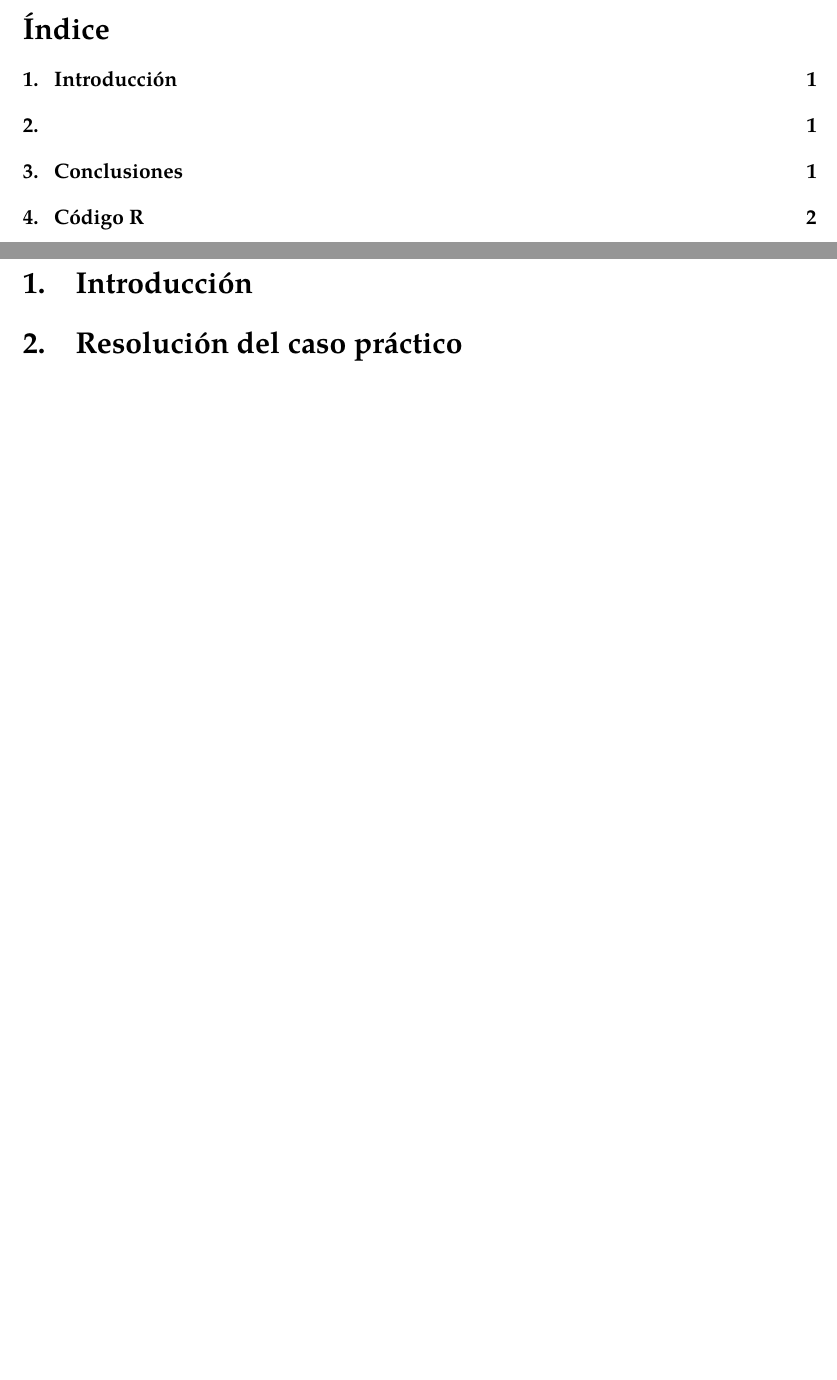
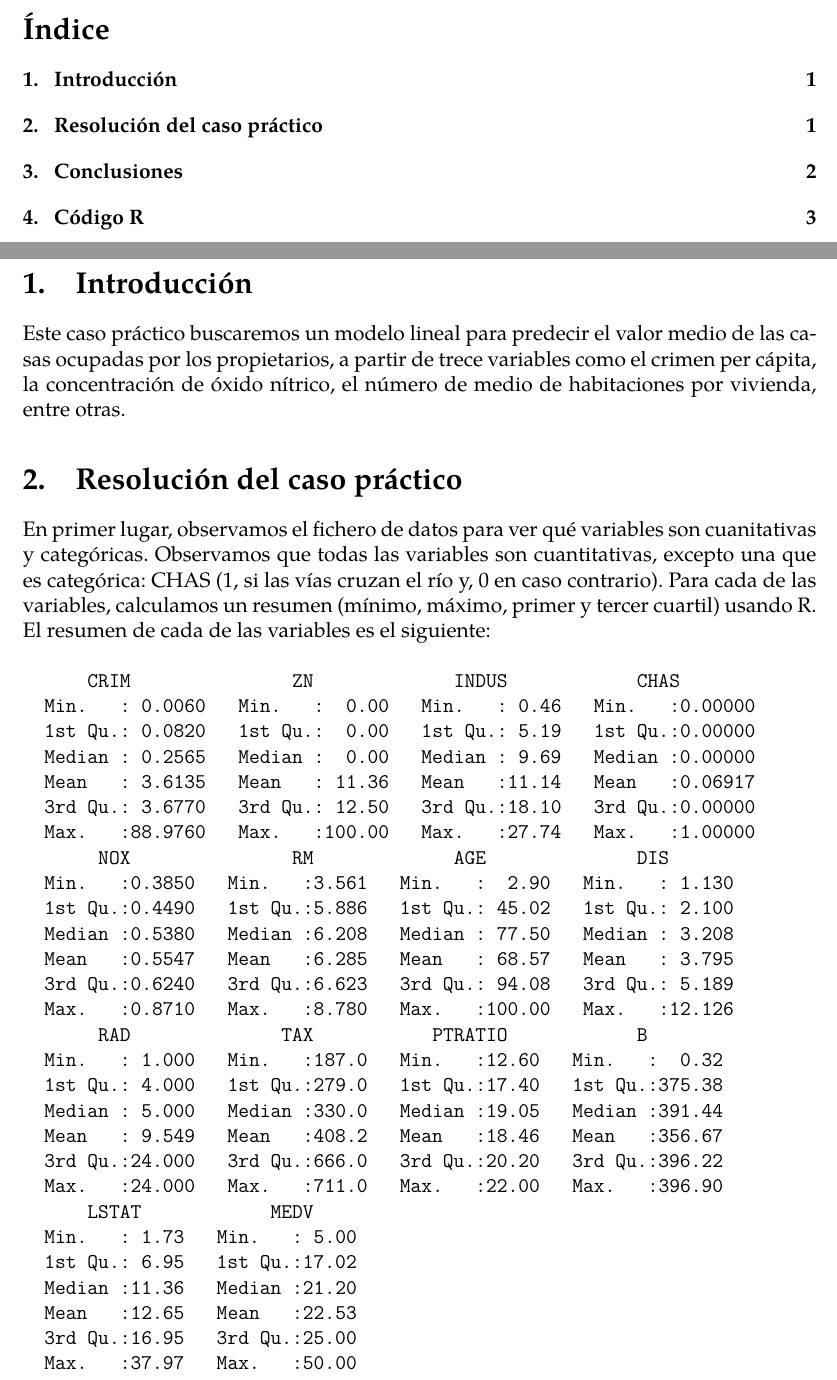
Before and after one commit to jiep/MTI_IV, a LaTeX document (Memoria/memoria.tex): two parts of pages 3 and 4 of 5 before the commit and two parts of pages 3 and 4 of 6 after it, joined at a grey line, cut so that both start at the same text, the shorter picture padded with empty space. The pictures show the PDF file Memoria/memoria.pdf that the author committed with the source.

Commit message:
Empezando memoria

```diff
--- a/Memoria/memoria.tex
+++ b/Memoria/memoria.tex
@@ -61,9 +61,42 @@
 
 \section{Introducción}
 
+Este caso práctico buscaremos un modelo lineal para predecir el valor medio de las casas ocupadas por los propietarios, a partir de trece variables como el crimen per cápita, la concentración de óxido nítrico, el número de medio de habitaciones por vivienda, entre otras.
 
 \section{Resolución del caso práctico}
 
+En primer lugar, observamos el fichero de datos para ver qué variables son cuanitativas y categóricas. Observamos que todas las variables son cuantitativas, excepto una que es categórica: CHAS (1, si las vías cruzan el río y, 0 en caso contrario). Para cada de las variables, calculamos un resumen (mínimo, máximo, primer y tercer cuartil) usando R. El resumen de cada de las variables es el siguiente:
+
+\begin{verbatim}
+      CRIM               ZN             INDUS            CHAS
+  Min.   : 0.0060   Min.   :  0.00   Min.   : 0.46   Min.   :0.00000
+  1st Qu.: 0.0820   1st Qu.:  0.00   1st Qu.: 5.19   1st Qu.:0.00000
+  Median : 0.2565   Median :  0.00   Median : 9.69   Median :0.00000
+  Mean   : 3.6135   Mean   : 11.36   Mean   :11.14   Mean   :0.06917
+  3rd Qu.: 3.6770   3rd Qu.: 12.50   3rd Qu.:18.10   3rd Qu.:0.00000
+  Max.   :88.9760   Max.   :100.00   Max.   :27.74   Max.   :1.00000
+       NOX               RM             AGE              DIS
+  Min.   :0.3850   Min.   :3.561   Min.   :  2.90   Min.   : 1.130
+  1st Qu.:0.4490   1st Qu.:5.886   1st Qu.: 45.02   1st Qu.: 2.100
+  Median :0.5380   Median :6.208   Median : 77.50   Median : 3.208
+  Mean   :0.5547   Mean   :6.285   Mean   : 68.57   Mean   : 3.795
+  3rd Qu.:0.6240   3rd Qu.:6.623   3rd Qu.: 94.08   3rd Qu.: 5.189
+  Max.   :0.8710   Max.   :8.780   Max.   :100.00   Max.   :12.126
+       RAD              TAX           PTRATIO            B
+  Min.   : 1.000   Min.   :187.0   Min.   :12.60   Min.   :  0.32
+  1st Qu.: 4.000   1st Qu.:279.0   1st Qu.:17.40   1st Qu.:375.38
+  Median : 5.000   Median :330.0   Median :19.05   Median :391.44
+  Mean   : 9.549   Mean   :408.2   Mean   :18.46   Mean   :356.67
+  3rd Qu.:24.000   3rd Qu.:666.0   3rd Qu.:20.20   3rd Qu.:396.22
+  Max.   :24.000   Max.   :711.0   Max.   :22.00   Max.   :396.90
+      LSTAT            MEDV
+  Min.   : 1.73   Min.   : 5.00
+  1st Qu.: 6.95   1st Qu.:17.02
+  Median :11.36   Median :21.20
+  Mean   :12.65   Mean   :22.53
+  3rd Qu.:16.95   3rd Qu.:25.00
+  Max.   :37.97   Max.   :50.00
+\end{verbatim}
 
 \section{Conclusiones}
 
```
Also changed, not shown: Memoria/memoria.pdf, 3 other files.
